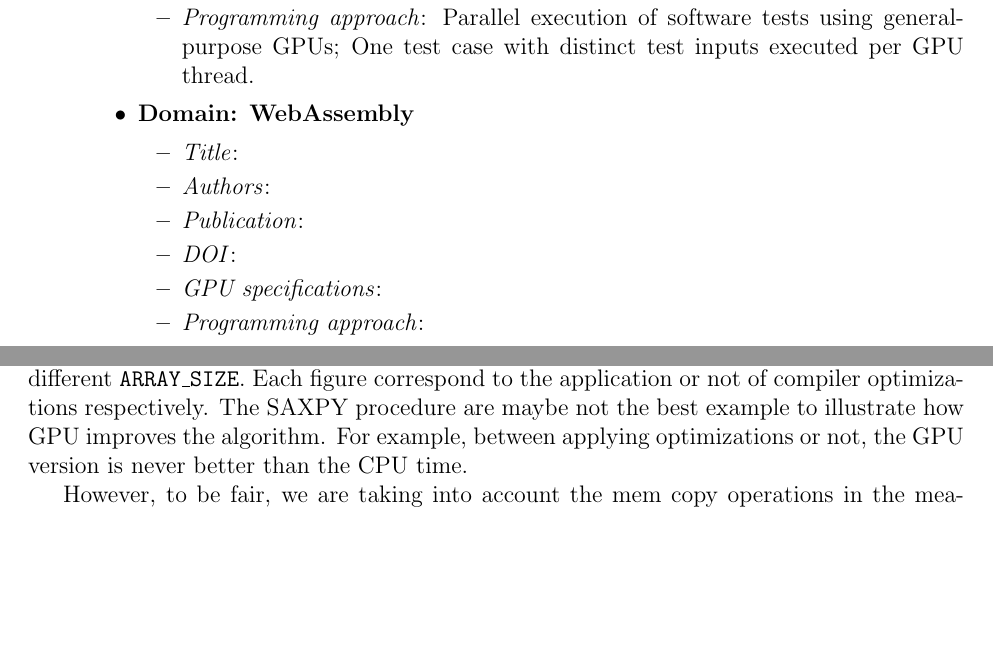
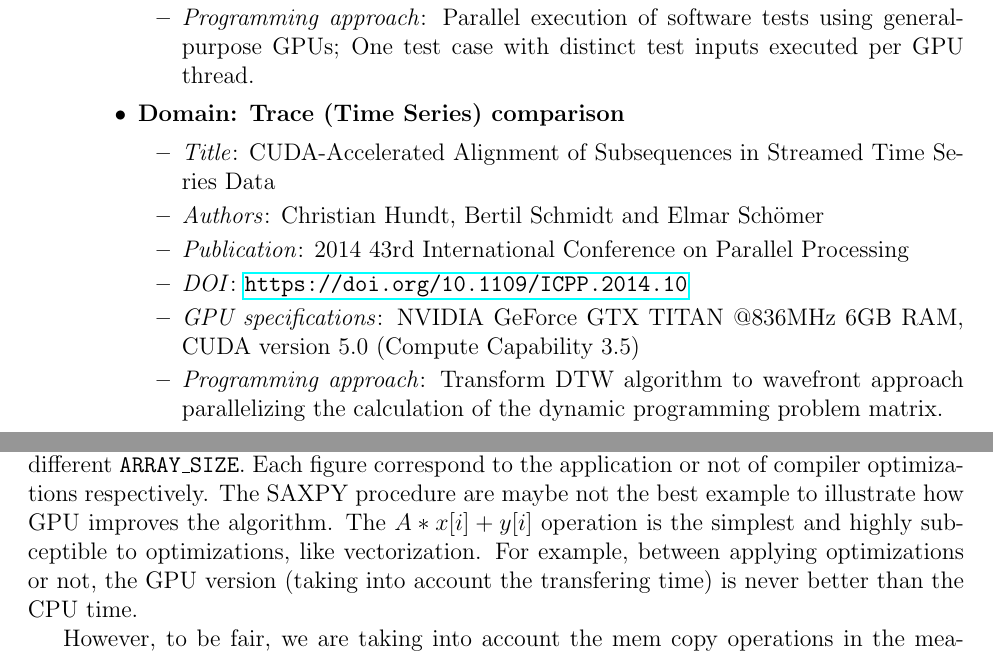
Before and after one commit to Jacarte/HPC_cuda, a LaTeX document (report/main.tex): two parts of pages 2 and 7 of 7, joined at a grey line, cut so that both start at the same text, the shorter picture padded with empty space. Compiled offline with pdfLaTeX.

Commit message:
Adding paper for DTW

```diff
--- a/report/main.tex
+++ b/report/main.tex
@@ -168,14 +168,14 @@ All source code can be found here \url{XX}.
             \item \textit{Programming approach}: Parallel execution of software tests  using general-purpose GPUs; One test case with distinct test inputs executed per GPU thread.
         \end{itemize}
 
-        \item \textbf{Domain: WebAssembly}
+        \item \textbf{Domain: Trace (Time Series) comparison}
         \begin{itemize}
-            \item \textit{Title}:
-            \item \textit{Authors}:
-            \item \textit{Publication}:
-            \item \textit{DOI}:
-            \item \textit{GPU specifications}:
-            \item \textit{Programming approach}:
+            \item \textit{Title}: CUDA-Accelerated Alignment of Subsequences in Streamed Time Series Data
+            \item \textit{Authors}: Christian Hundt, Bertil Schmidt and Elmar Schömer
+            \item \textit{Publication}: 2014 43rd International Conference on Parallel Processing
+            \item \textit{DOI}: \url{https://doi.org/10.1109/ICPP.2014.10}
+            \item \textit{GPU specifications}: NVIDIA GeForce GTX TITAN @836MHz 6GB RAM, CUDA version 5.0 (Compute Capability 3.5)
+            \item \textit{Programming approach}: Transform DTW algorithm to wavefront approach parallelizing the calculation of the dynamic programming problem matrix.
         \end{itemize}
     \end{itemize}
 \end{enumerate}
@@ -300,7 +300,7 @@ In our approach, each thread calculates the value for its own index, as it is li
   \label{fig:Ox}
   \end{figure}
 
-In \autoref{fig:O0} and \autoref{fig:Ox} we show the execution time for CPU and GPU versions given different \texttt{ARRAY\_SIZE}. Each figure correspond to the application or not of compiler optimizations respectively. The SAXPY procedure are maybe not the best example to illustrate how GPU improves the algorithm. For example, between applying optimizations or not, the GPU version is never better than the CPU time.
+In \autoref{fig:O0} and \autoref{fig:Ox} we show the execution time for CPU and GPU versions given different \texttt{ARRAY\_SIZE}. Each figure correspond to the application or not of compiler optimizations respectively. The SAXPY procedure are maybe not the best example to illustrate how GPU improves the algorithm. The \texttt{$A*x[i] + y[i]$} operation is the simplest and highly subceptible to optimizations, like vectorization. For example, between applying optimizations or not, the GPU version (taking into account the transfering time) is never better than the CPU time.
 
 However, to be fair, we are taking into account the mem copy operations in the measurement between lines blue and green. If we take a look at the operation time in GPU it is considerably better than CPU in all cases excepting small values of N. In these cases CPU is better probably due to that calculating SAXPY takes always less than the threads orchestration.
 
```
Also changed, not shown: 1 other file.
